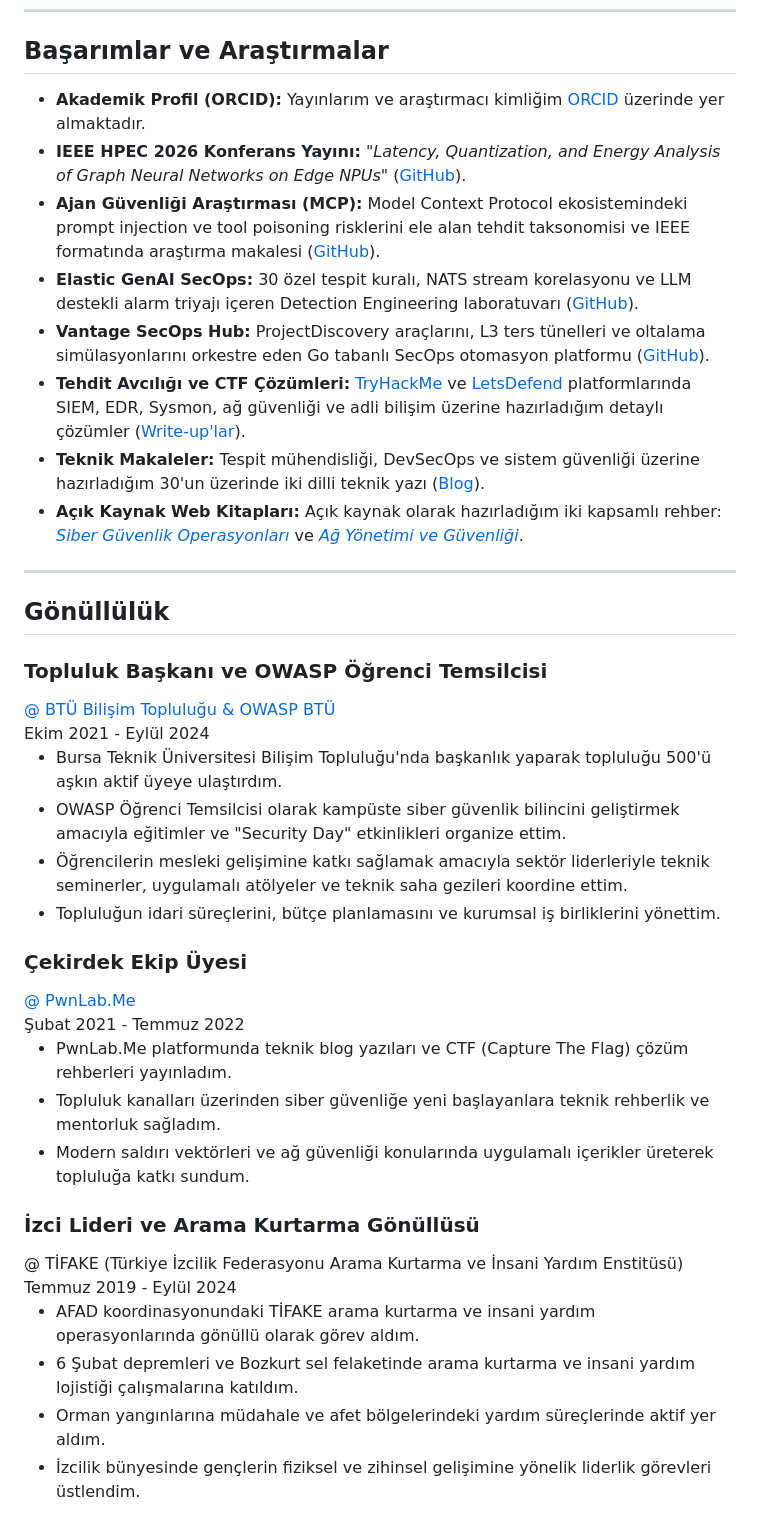
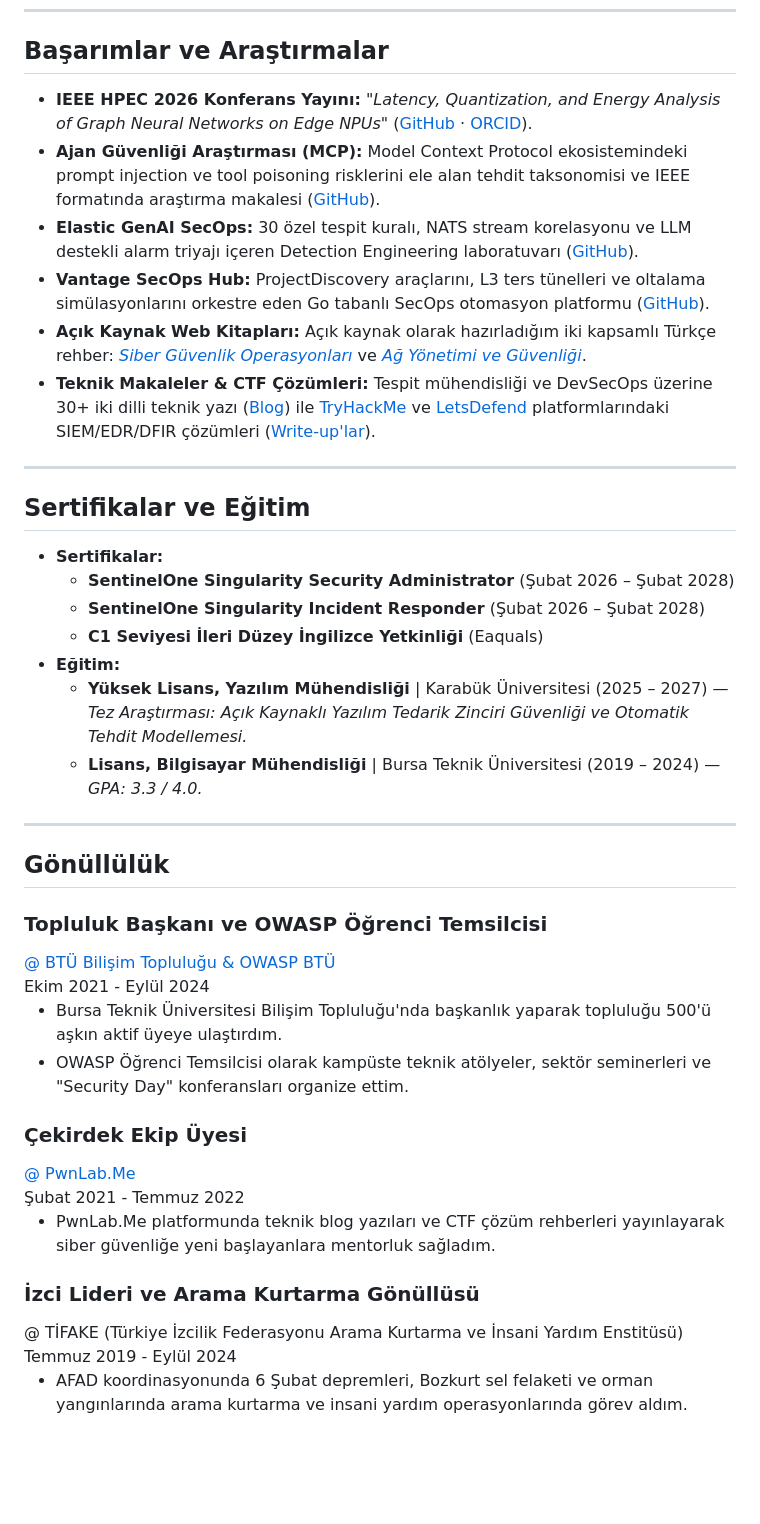
Before and after one commit to ytalharabaci/portfolio, a Markdown page: content/about/index.tr.md, the part around one of its changes. Drawn GitHub-style; blank space fills up the shorter version.

Commit message:
Refactor about page content: streamline experience descriptions, update job titles, and enhance technical skills section for clarity and relevance.

```diff
--- a/content/about/index.tr.md
+++ b/content/about/index.tr.md
@@ -189,14 +233,24 @@ Ders dönemini tamamladım (tez aşaması) ve **tam zamanlı Güvenlik Mühendis
 
 ## Başarımlar ve Araştırmalar
 
-- **Akademik Profil (ORCID):** Yayınlarım ve araştırmacı kimliğim [ORCID](https://orcid.org/0009-0001-9185-4356) üzerinde yer almaktadır.
-- **IEEE HPEC 2026 Konferans Yayını:** *"Latency, Quantization, and Energy Analysis of Graph Neural Networks on Edge NPUs"* ([GitHub](https://github.com/ytalharabaci/intel-npu-gnn-benchmarking)).
+- **IEEE HPEC 2026 Konferans Yayını:** *"Latency, Quantization, and Energy Analysis of Graph Neural Networks on Edge NPUs"* ([GitHub](https://github.com/ytalharabaci/intel-npu-gnn-benchmarking) · [ORCID](https://orcid.org/0009-0001-9185-4356)).
 - **Ajan Güvenliği Araştırması (MCP):** Model Context Protocol ekosistemindeki prompt injection ve tool poisoning risklerini ele alan tehdit taksonomisi ve IEEE formatında araştırma makalesi ([GitHub](https://github.com/ytalharabaci/mcp-agentic-ai-security)).
 - **Elastic GenAI SecOps:** 30 özel tespit kuralı, NATS stream korelasyonu ve LLM destekli alarm triyajı içeren Detection Engineering laboratuvarı ([GitHub](https://github.com/ytalharabaci/elastic-genai-secops)).
 - **Vantage SecOps Hub:** ProjectDiscovery araçlarını, L3 ters tünelleri ve oltalama simülasyonlarını orkestre eden Go tabanlı SecOps otomasyon platformu ([GitHub](https://github.com/ytalharabaci/vantage)).
-- **Tehdit Avcılığı ve CTF Çözümleri:** [TryHackMe](https://tryhackme.com/p/ytalharabaci) ve [LetsDefend](https://app.letsdefend.io/user/ytalharabaci) platformlarında SIEM, EDR, Sysmon, ağ güvenliği ve adli bilişim üzerine hazırladığım detaylı çözümler ([Write-up'lar](/tr/writeups/)).
-- **Teknik Makaleler:** Tespit mühendisliği, DevSecOps ve sistem güvenliği üzerine hazırladığım 30'un üzerinde iki dilli teknik yazı ([Blog](/tr/blog/)).
-- **Açık Kaynak Web Kitapları:** Açık kaynak olarak hazırladığım iki kapsamlı rehber: [*Siber Güvenlik Operasyonları*](https://ytalharabaci.github.io/siber-guvenlik-operasyonlari/) ve [*Ağ Yönetimi ve Güvenliği*](https://ytalharabaci.github.io/ag-yonetimi-ve-guvenligi/).
+- **Açık Kaynak Web Kitapları:** Açık kaynak olarak hazırladığım iki kapsamlı Türkçe rehber: [*Siber Güvenlik Operasyonları*](https://ytalharabaci.github.io/siber-guvenlik-operasyonlari/) ve [*Ağ Yönetimi ve Güvenliği*](https://ytalharabaci.github.io/ag-yonetimi-ve-guvenligi/).
+- **Teknik Makaleler & CTF Çözümleri:** Tespit mühendisliği ve DevSecOps üzerine 30+ iki dilli teknik yazı ([Blog](/tr/blog/)) ile [TryHackMe](https://tryhackme.com/p/ytalharabaci) ve [LetsDefend](https://app.letsdefend.io/user/ytalharabaci) platformlarındaki SIEM/EDR/DFIR çözümleri ([Write-up'lar](/tr/writeups/)).
+
+---
+
+## Sertifikalar ve Eğitim
+
+- **Sertifikalar:**
+  - **SentinelOne Singularity Security Administrator** (Şubat 2026 – Şubat 2028)
+  - **SentinelOne Singularity Incident Responder** (Şubat 2026 – Şubat 2028)
+  - **C1 Seviyesi İleri Düzey İngilizce Yetkinliği** (Eaquals)
+- **Eğitim:**
+  - **Yüksek Lisans, Yazılım Mühendisliği** | Karabük Üniversitesi (2025 – 2027) — *Tez Araştırması: Açık Kaynaklı Yazılım Tedarik Zinciri Güvenliği ve Otomatik Tehdit Modellemesi.*
+  - **Lisans, Bilgisayar Mühendisliği** | Bursa Teknik Üniversitesi (2019 – 2024) — *GPA: 3.3 / 4.0.*
 
 ---
 
@@ -217,9 +271,7 @@ Ders dönemini tamamladım (tez aşaması) ve **tam zamanlı Güvenlik Mühendis
       </div>
       <ul class="exp-details">
         <li>Bursa Teknik Üniversitesi Bilişim Topluluğu'nda başkanlık yaparak topluluğu 500'ü aşkın aktif üyeye ulaştırdım.</li>
-        <li>OWASP Öğrenci Temsilcisi olarak kampüste siber güvenlik bilincini geliştirmek amacıyla eğitimler ve "Security Day" etkinlikleri organize ettim.</li>
-        <li>Öğrencilerin mesleki gelişimine katkı sağlamak amacıyla sektör liderleriyle teknik seminerler, uygulamalı atölyeler ve teknik saha gezileri koordine ettim.</li>
-        <li>Topluluğun idari süreçlerini, bütçe planlamasını ve kurumsal iş birliklerini yönettim.</li>
+        <li>OWASP Öğrenci Temsilcisi olarak kampüste teknik atölyeler, sektör seminerleri ve "Security Day" konferansları organize ettim.</li>
       </ul>
     </div>
   </div>
@@ -237,9 +289,7 @@ Ders dönemini tamamladım (tez aşaması) ve **tam zamanlı Güvenlik Mühendis
         </div>
       </div>
       <ul class="exp-details">
-        <li>PwnLab.Me platformunda teknik blog yazıları ve CTF (Capture The Flag) çözüm rehberleri yayınladım.</li>
-        <li>Topluluk kanalları üzerinden siber güvenliğe yeni başlayanlara teknik rehberlik ve mentorluk sağladım.</li>
-        <li>Modern saldırı vektörleri ve ağ güvenliği konularında uygulamalı içerikler üreterek topluluğa katkı sundum.</li>
+        <li>PwnLab.Me platformunda teknik blog yazıları ve CTF çözüm rehberleri yayınlayarak siber güvenliğe yeni başlayanlara mentorluk sağladım.</li>
       </ul>
     </div>
   </div>
@@ -257,10 +307,7 @@ Ders dönemini tamamladım (tez aşaması) ve **tam zamanlı Güvenlik Mühendis
         </div>
       </div>
       <ul class="exp-details">
-        <li>AFAD koordinasyonundaki TİFAKE arama kurtarma ve insani yardım operasyonlarında gönüllü olarak görev aldım.</li>
-        <li>6 Şubat depremleri ve Bozkurt sel felaketinde arama kurtarma ve insani yardım lojistiği çalışmalarına katıldım.</li>
-        <li>Orman yangınlarına müdahale ve afet bölgelerindeki yardım süreçlerinde aktif yer aldım.</li>
-        <li>İzcilik bünyesinde gençlerin fiziksel ve zihinsel gelişimine yönelik liderlik görevleri üstlendim.</li>
+        <li>AFAD koordinasyonunda 6 Şubat depremleri, Bozkurt sel felaketi ve orman yangınlarında arama kurtarma ve insani yardım operasyonlarında görev aldım.</li>
       </ul>
     </div>
   </div>
```
Also changed, not shown: other parts of content/about/index.tr.md (+73 -106 lines), content/about/index.en.md (+91 -121 lines).
